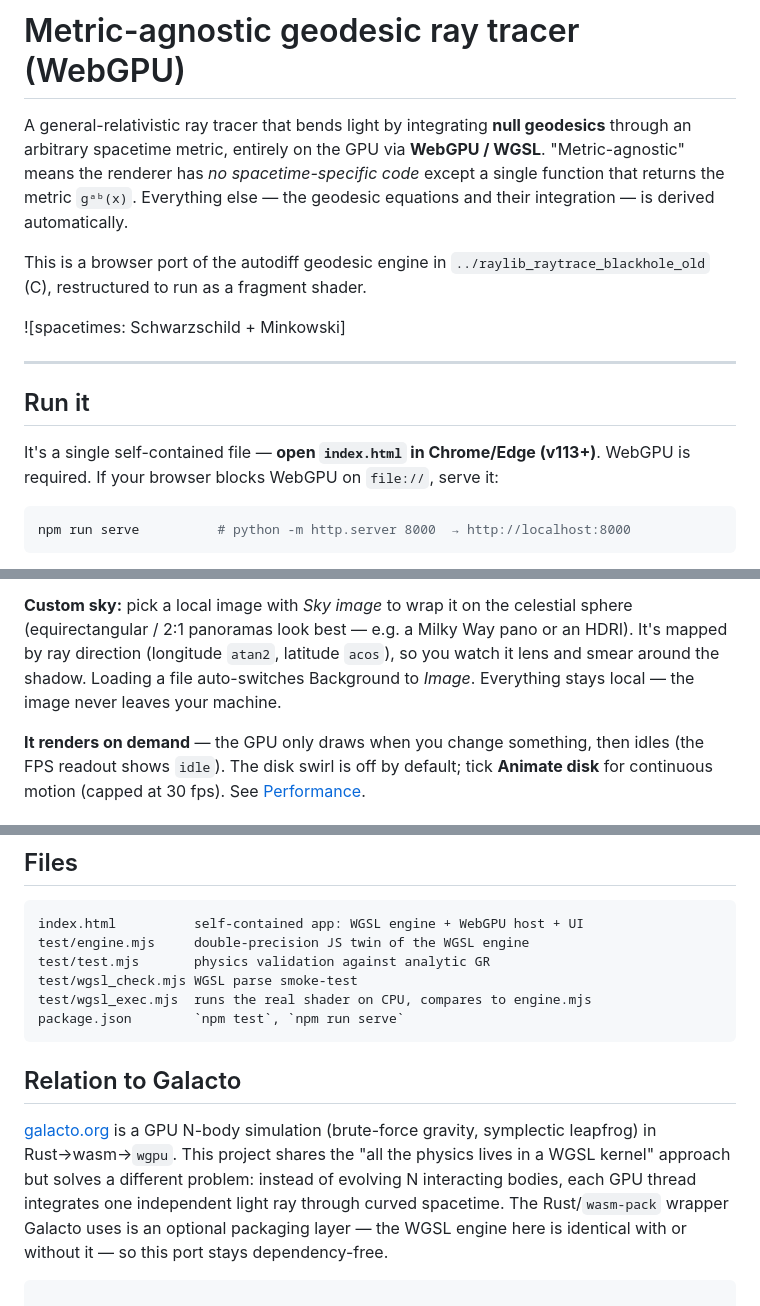
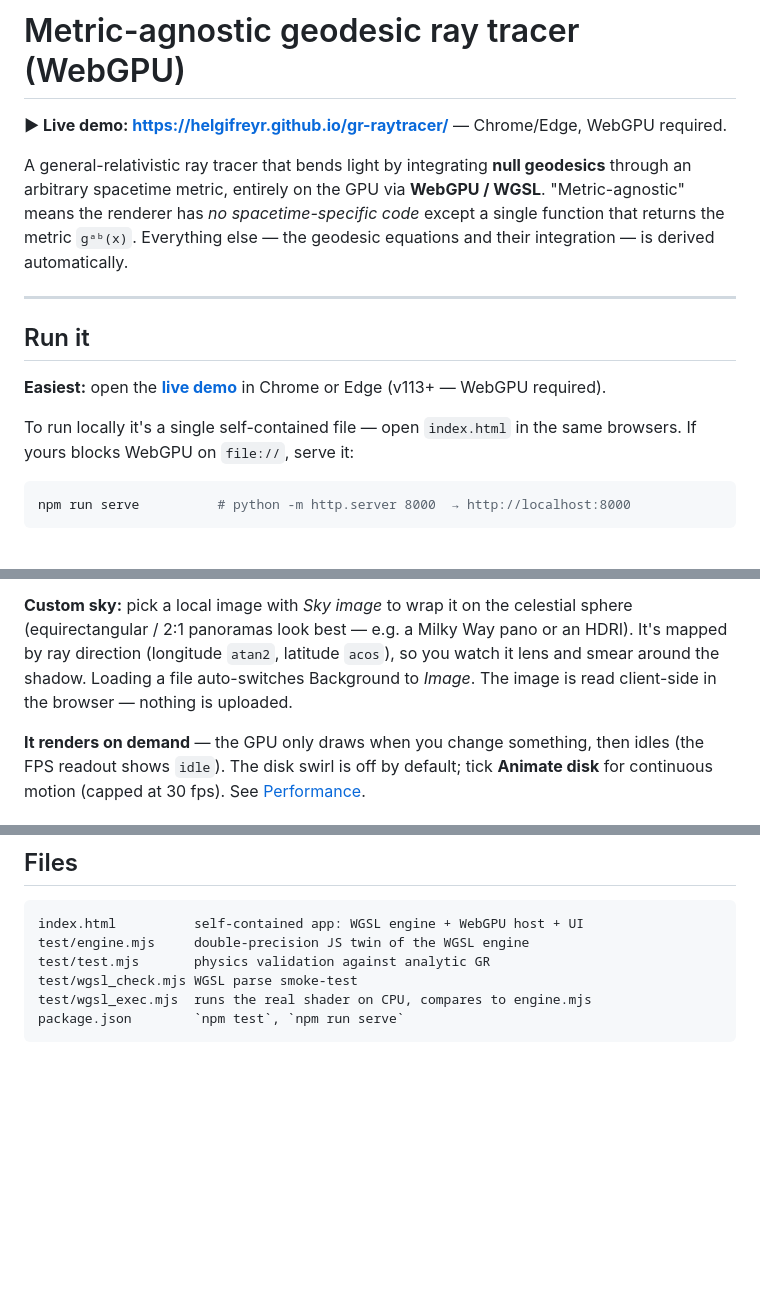
Before and after one commit to helgifreyr/gr-raytracer, a Markdown page: README.md, 3 parts joined by grey strips. Rendered like a GitHub page; blank space fills up the shorter version.

Commit message:
README: lead with live demo link; drop local-path and Galacto references
Co-Authored-By: Claude Opus 4.8 (1M context) <noreply@anthropic.com>

````diff
--- a/README.md
+++ b/README.md
@@ -1,4 +1,6 @@
 # Metric-agnostic geodesic ray tracer (WebGPU)
+
+**▶ Live demo: <https://helgifreyr.github.io/gr-raytracer/>** — Chrome/Edge, WebGPU required.
 
 A general-relativistic ray tracer that bends light by integrating **null geodesics**
 through an arbitrary spacetime metric, entirely on the GPU via **WebGPU / WGSL**.
@@ -6,17 +8,15 @@ through an arbitrary spacetime metric, entirely on the GPU via **WebGPU / WGSL**
 function that returns the metric `gᵃᵇ(x)`. Everything else — the geodesic equations
 and their integration — is derived automatically.
 
-This is a browser port of the autodiff geodesic engine in
-`../raylib_raytrace_blackhole_old` (C), restructured to run as a fragment shader.
-
-![spacetimes: Schwarzschild + Minkowski] <!-- open index.html to view -->
-
 ---
 
 ## Run it
 
-It's a single self-contained file — **open `index.html` in Chrome/Edge (v113+)**.
-WebGPU is required. If your browser blocks WebGPU on `file://`, serve it:
+**Easiest:** open the **[live demo](https://helgifreyr.github.io/gr-raytracer/)** in Chrome or
+Edge (v113+ — WebGPU required).
+
+To run locally it's a single self-contained file — open `index.html` in the same browsers.
+If yours blocks WebGPU on `file://`, serve it:
 
 ```bash
 npm run serve          # python -m http.server 8000  → http://localhost:8000
@@ -59,8 +59,8 @@ otherwise the far universe shows a warm-tinted grid so the two sides read as dis
 **Custom sky:** pick a local image with *Sky image* to wrap it on the celestial sphere
 (equirectangular / 2:1 panoramas look best — e.g. a Milky Way pano or an HDRI). It's mapped
 by ray direction (longitude `atan2`, latitude `acos`), so you watch it lens and smear around
-the shadow. Loading a file auto-switches Background to *Image*. Everything stays local —
-the image never leaves your machine.
+the shadow. Loading a file auto-switches Background to *Image*. The image is read client-side
+in the browser — nothing is uploaded.
 
 **It renders on demand** — the GPU only draws when you change something, then idles
 (the FPS readout shows `idle`). The disk swirl is off by default; tick **Animate disk**
@@ -260,13 +260,3 @@ test/wgsl_check.mjs WGSL parse smoke-test
 test/wgsl_exec.mjs  runs the real shader on CPU, compares to engine.mjs
 package.json        `npm test`, `npm run serve`
 ```
-
-## Relation to Galacto
-
-[galacto.org](https://galacto.org) is a GPU N-body simulation (brute-force gravity,
-symplectic leapfrog) in Rust→wasm→`wgpu`. This project shares the "all the physics lives
-in a WGSL kernel" approach but solves a different problem: instead of evolving N
-interacting bodies, each GPU thread integrates one independent light ray through curved
-spacetime. The Rust/`wasm-pack` wrapper Galacto uses is an optional packaging layer — the
-WGSL engine here is identical with or without it — so this port stays dependency-free.
-```
````
